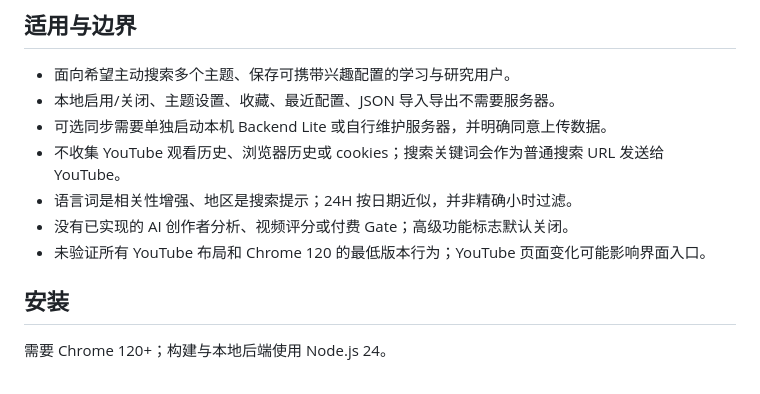
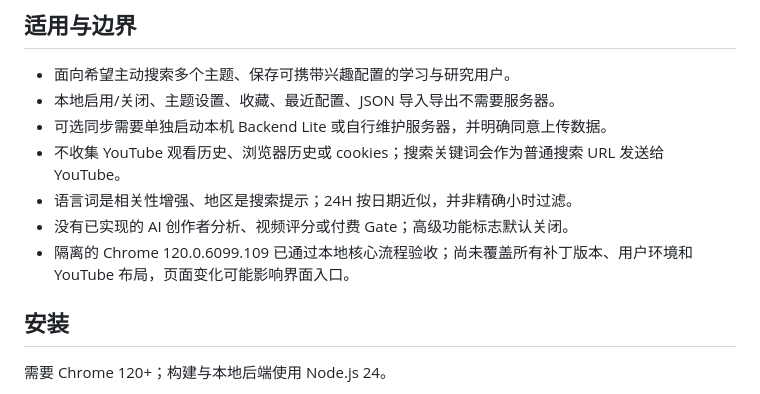
Before and after one commit to Rulle560/Feed-Switcher, a Markdown page: README.md, the part around the change. Drawn GitHub-style.

Commit message:
Record Chrome 120 core-flow acceptance and optional-permission limits

```diff
--- a/README.md
+++ b/README.md
@@ -16,7 +16,7 @@ Feed Switcher 是本地优先的 Chrome Manifest V3 扩展。主题词、语言
 - 不收集 YouTube 观看历史、浏览器历史或 cookies；搜索关键词会作为普通搜索 URL 发送给 YouTube。
 - 语言词是相关性增强、地区是搜索提示；24H 按日期近似，并非精确小时过滤。
 - 没有已实现的 AI 创作者分析、视频评分或付费 Gate；高级功能标志默认关闭。
-- 未验证所有 YouTube 布局和 Chrome 120 的最低版本行为；YouTube 页面变化可能影响界面入口。
+- 隔离的 Chrome 120.0.6099.109 已通过本地核心流程验收；尚未覆盖所有补丁版本、用户环境和 YouTube 布局，页面变化可能影响界面入口。
 
 ## 安装
 
```
Also changed, not shown: docs/VALIDATION.md (+8 -1 lines).
